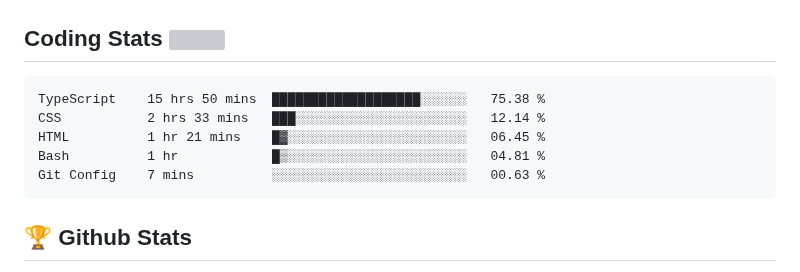
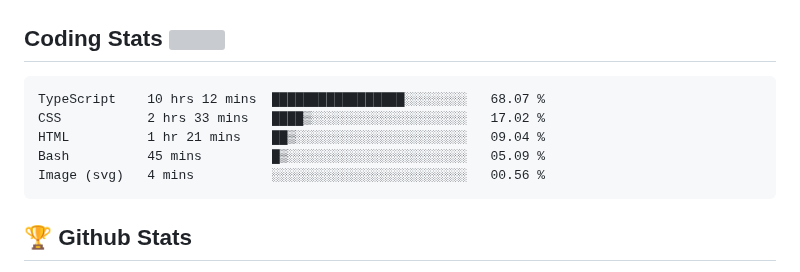
Before and after one commit to Omolara5861/Omolara5861, a Markdown page: README.md, the part around the change. GitHub-like rendering; badges without logos; grey boxes are pictures that could not be loaded.

Commit message:
Updated waka-readme graph with new metrics

````diff
--- a/README.md
+++ b/README.md
@@ -53,11 +53,11 @@
 <!--START_SECTION:waka-->
 
 ```txt
-TypeScript    15 hrs 50 mins  ███████████████████░░░░░░   75.38 %
-CSS           2 hrs 33 mins   ███░░░░░░░░░░░░░░░░░░░░░░   12.14 %
-HTML          1 hr 21 mins    █▓░░░░░░░░░░░░░░░░░░░░░░░   06.45 %
-Bash          1 hr            █▒░░░░░░░░░░░░░░░░░░░░░░░   04.81 %
-Git Config    7 mins          ░░░░░░░░░░░░░░░░░░░░░░░░░   00.63 %
+TypeScript    10 hrs 12 mins  █████████████████░░░░░░░░   68.07 %
+CSS           2 hrs 33 mins   ████▒░░░░░░░░░░░░░░░░░░░░   17.02 %
+HTML          1 hr 21 mins    ██▒░░░░░░░░░░░░░░░░░░░░░░   09.04 %
+Bash          45 mins         █▒░░░░░░░░░░░░░░░░░░░░░░░   05.09 %
+Image (svg)   4 mins          ░░░░░░░░░░░░░░░░░░░░░░░░░   00.56 %
 ```
 
 <!--END_SECTION:waka-->
````
